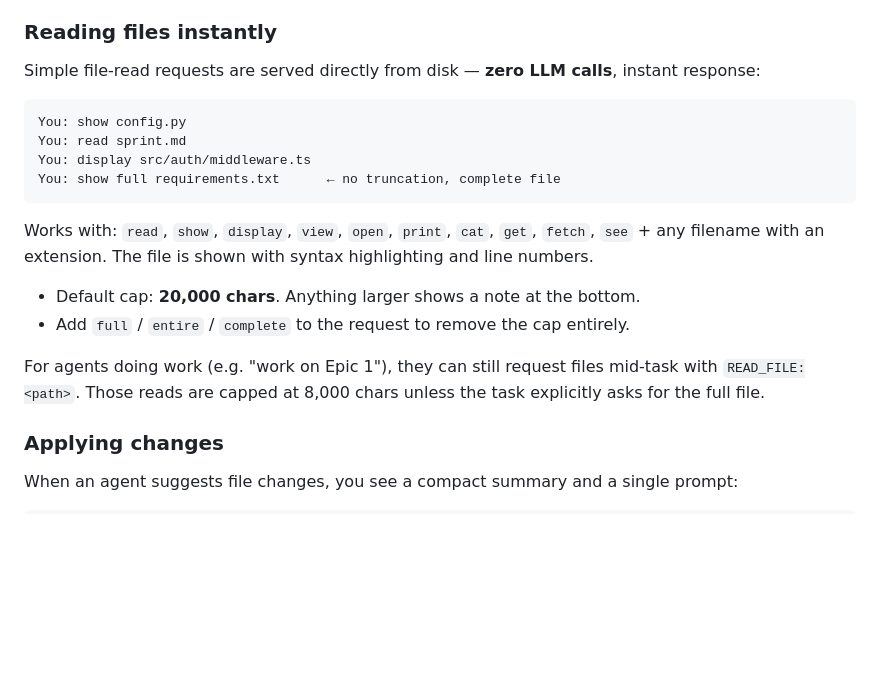
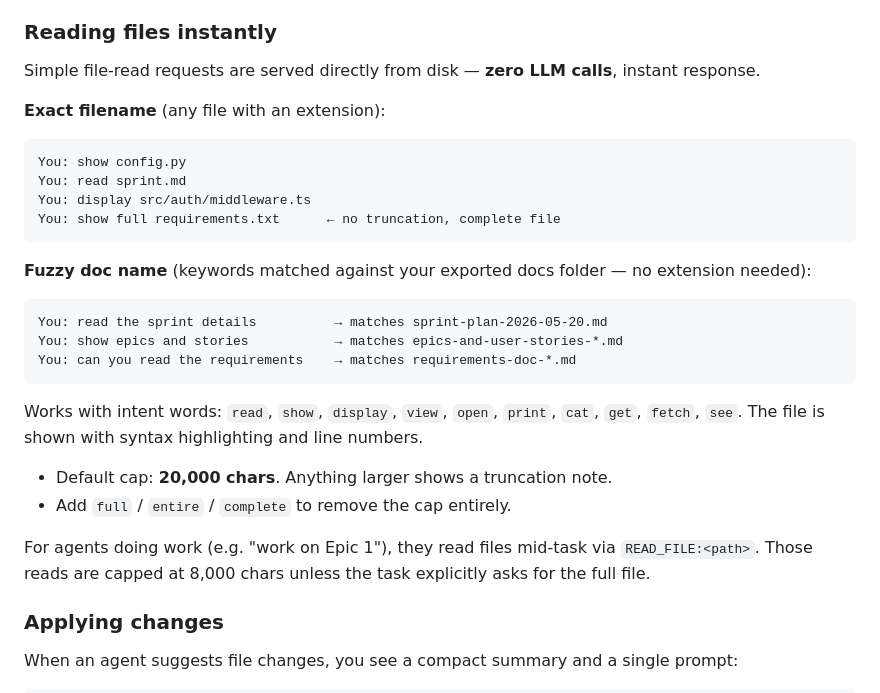
Before and after one commit to keyurnandu/family-agents, a Markdown page: README.md, the part around the change. Rendered like a GitHub page; blank space fills up the shorter version.

Commit message:
Update README: document fuzzy doc matching for file reads
Reading files section now covers both strategies:
- Exact filename with extension (show config.py)
- Fuzzy keyword match against exported docs (read the sprint details →
  matches sprint-plan-2026-05-20.md, zero LLM calls)

Co-Authored-By: Claude Sonnet 4.6 <noreply@anthropic.com>

````diff
--- a/README.md
+++ b/README.md
@@ -307,8 +307,9 @@ If an agent needs to go deeper into a specific file, it requests it automaticall
 
 ### Reading files instantly
 
-Simple file-read requests are served directly from disk — **zero LLM calls**, instant response:
+Simple file-read requests are served directly from disk — **zero LLM calls**, instant response.
 
+**Exact filename** (any file with an extension):
 ```
 You: show config.py
 You: read sprint.md
@@ -316,12 +317,19 @@ You: display src/auth/middleware.ts
 You: show full requirements.txt      ← no truncation, complete file
 ```
 
-Works with: `read`, `show`, `display`, `view`, `open`, `print`, `cat`, `get`, `fetch`, `see` + any filename with an extension. The file is shown with syntax highlighting and line numbers.
+**Fuzzy doc name** (keywords matched against your exported docs folder — no extension needed):
+```
+You: read the sprint details          → matches sprint-plan-2026-05-20.md
+You: show epics and stories           → matches epics-and-user-stories-*.md
+You: can you read the requirements    → matches requirements-doc-*.md
+```
 
-- Default cap: **20,000 chars**. Anything larger shows a note at the bottom.
-- Add `full` / `entire` / `complete` to the request to remove the cap entirely.
+Works with intent words: `read`, `show`, `display`, `view`, `open`, `print`, `cat`, `get`, `fetch`, `see`. The file is shown with syntax highlighting and line numbers.
 
-For agents doing work (e.g. "work on Epic 1"), they can still request files mid-task with `READ_FILE:<path>`. Those reads are capped at 8,000 chars unless the task explicitly asks for the full file.
+- Default cap: **20,000 chars**. Anything larger shows a truncation note.
+- Add `full` / `entire` / `complete` to remove the cap entirely.
+
+For agents doing work (e.g. "work on Epic 1"), they read files mid-task via `READ_FILE:<path>`. Those reads are capped at 8,000 chars unless the task explicitly asks for the full file.
 
 ### Applying changes
 
````
